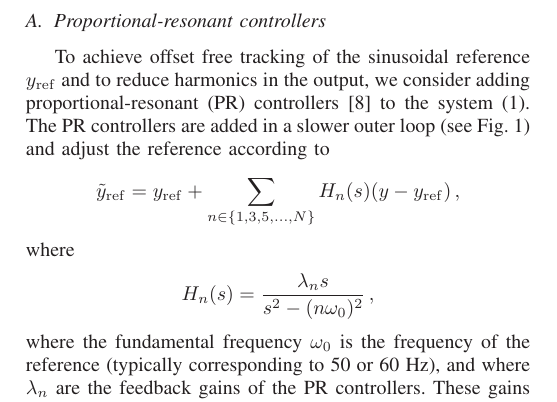
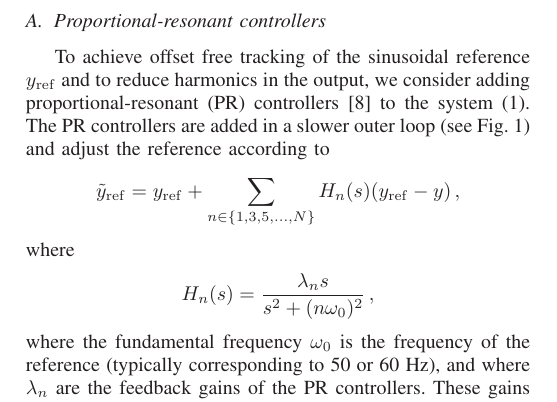
Before and after one commit to stefanalmer/IPEC_2018, a LaTeX paper (01_initial_submission/IPEC2018_extended_summary.tex): part of one column of page 1 of 3, cut so that both start at the same text. Compiled offline with LaTeX, dvips and Ghostscript.

Commit message:
Remove sign errors in derivation of converter model

```diff
--- a/01_initial_submission/IPEC2018_extended_summary.tex
+++ b/01_initial_submission/IPEC2018_extended_summary.tex
@@ -175,11 +175,11 @@ The output voltage of voltage source inverters is generated by a frequent switch
 To achieve offset free tracking of the sinusoidal reference $y_{\rm ref}$ and to reduce harmonics in the output, we consider adding proportional-resonant (PR) controllers~\cite{fukuda2001novel} to the system~(\ref{eq:InvMdl}).
 The PR controllers are added in a slower outer loop (see Fig.~\ref{fig:ControlStructure}) and adjust the reference according to
 \begin{align*}
-\tilde{y}_{\rm ref} = y_{\rm ref} + \sum_{n\in\{1,3,5,\dots, N\}}H_n(s)(y-y_{\rm ref})\,,
+\tilde{y}_{\rm ref} = y_{\rm ref} + \sum_{n\in\{1,3,5,\dots, N\}}H_n(s)(y_{\rm ref}-y)\,,
 \end{align*}
 where
 \begin{align*}
-H_n(s) = \frac{\lambda_ns}{s^2 - (n\omega_0)^2}\,,
+H_n(s) = \frac{\lambda_ns}{s^2 + (n\omega_0)^2}\,,
 \end{align*}
 where the fundamental frequency $\omega_0$ is the frequency of the reference (typically corresponding to 50 or 60 Hz), and where $\lambda_n$ are the feedback gains of the PR controllers. These gains are tuning parameters whose value affect the transient response of the closed loop system.
 
```
Also changed, not shown: 01_initial_submission/IPEC2018_extended_summary.pdf, 01_initial_submission/fig/ControlStructure.ps, 01_initial_submission/IPEC2018_extended_summary.tex (4 more changed lines), 4 other files.
